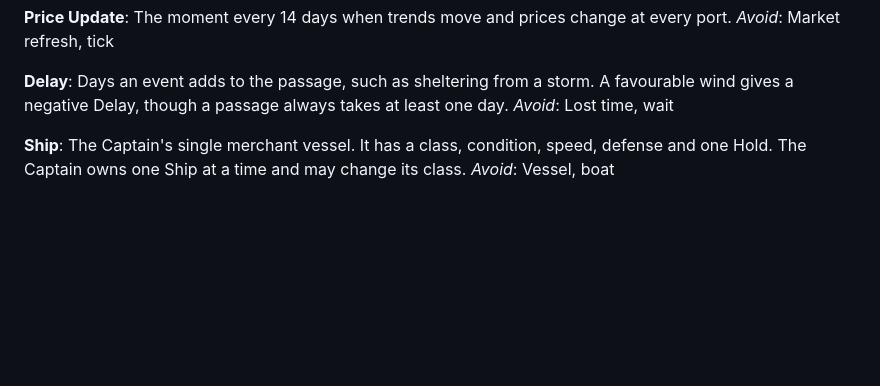
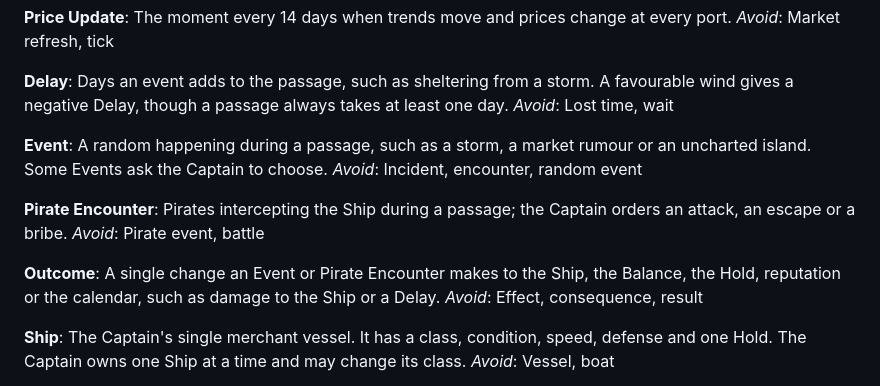
Before and after one commit to zyishai/sea-trader, a Markdown page: CONTEXT.md, the part around the change. GitHub-like rendering; blank space fills up the shorter version.

Commit message:
docs: add Event, Pirate Encounter and Outcome to the glossary
Define the terms the Outcomes module is built around.

```diff
--- a/CONTEXT.md
+++ b/CONTEXT.md
@@ -23,6 +23,18 @@ _Avoid_: Market refresh, tick
 **Delay**:
 Days an event adds to the passage, such as sheltering from a storm. A favourable wind gives a negative Delay, though a passage always takes at least one day.
 _Avoid_: Lost time, wait
+
+**Event**:
+A random happening during a passage, such as a storm, a market rumour or an uncharted island. Some Events ask the Captain to choose.
+_Avoid_: Incident, encounter, random event
+
+**Pirate Encounter**:
+Pirates intercepting the Ship during a passage; the Captain orders an attack, an escape or a bribe.
+_Avoid_: Pirate event, battle
+
+**Outcome**:
+A single change an Event or Pirate Encounter makes to the Ship, the Balance, the Hold, reputation or the calendar, such as damage to the Ship or a Delay.
+_Avoid_: Effect, consequence, result
 
 **Ship**:
 The Captain's single merchant vessel. It has a class, condition, speed, defense and one Hold. The Captain owns one Ship at a time and may change its class.
```
